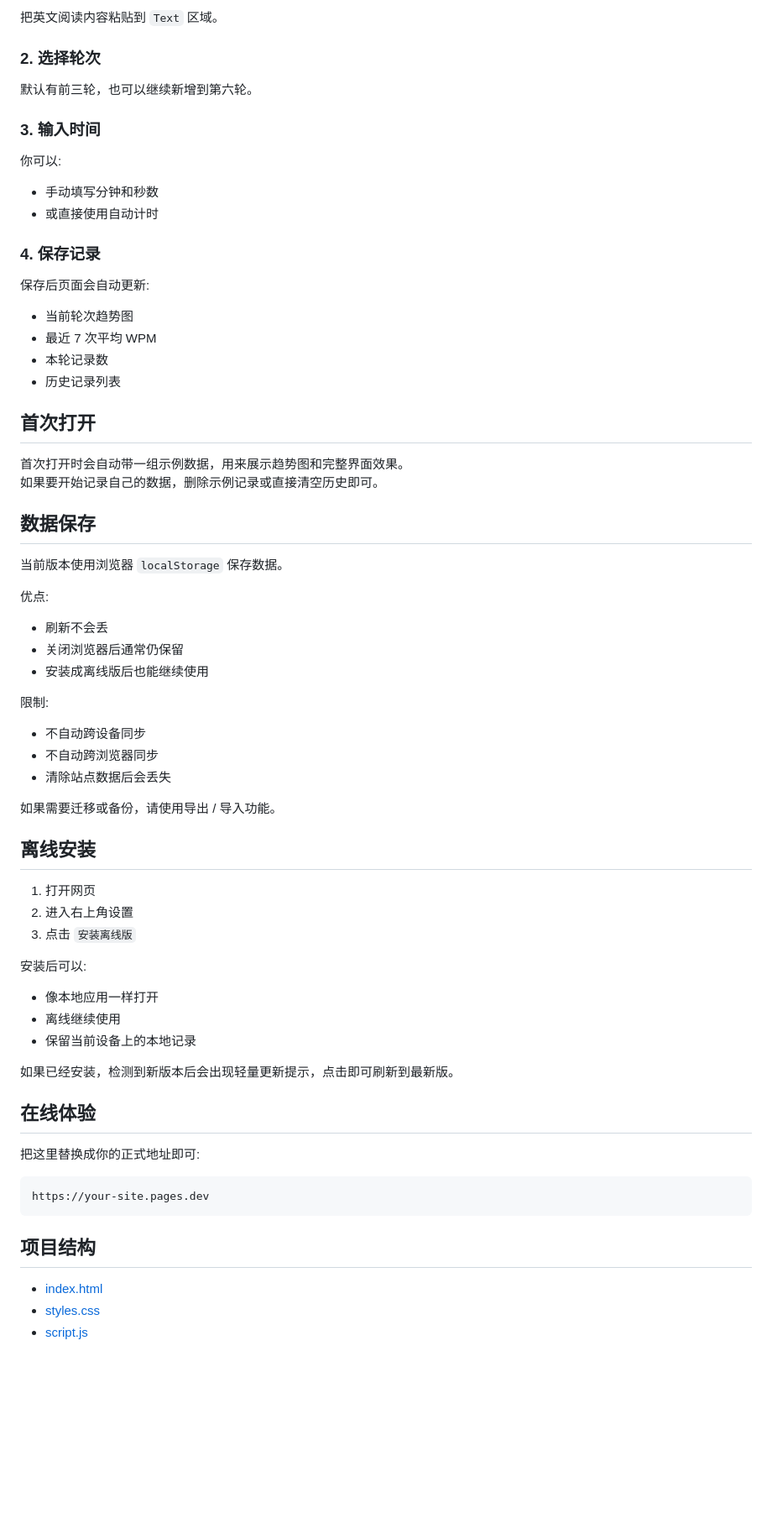
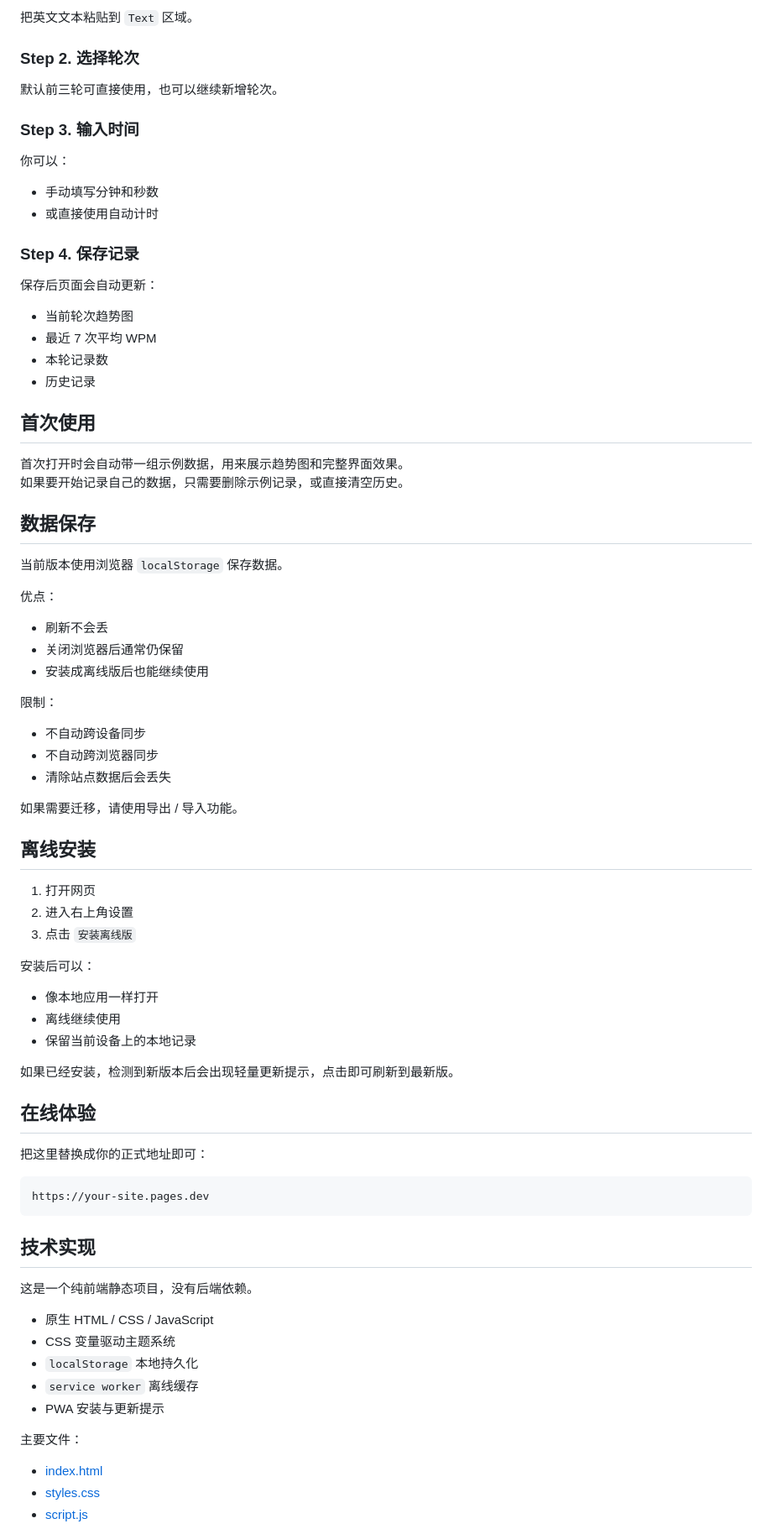
Before and after one commit to lyijian86-source/minimal-wpm-tracker, a Markdown page: README.md, the part around one of its changes. Shown at 84% size. GitHub-like rendering; blank space fills up the shorter version.

````diff
--- a/README.md
+++ b/README.md
@@ -89,48 +110,48 @@
 
-把英文阅读内容粘贴到 `Text` 区域。
+把英文文本粘贴到 `Text` 区域。
 
-### 2. 选择轮次
+### Step 2. 选择轮次
 
-默认有前三轮，也可以继续新增到第六轮。
+默认前三轮可直接使用，也可以继续新增轮次。
 
-### 3. 输入时间
+### Step 3. 输入时间
 
-你可以:
+你可以：
 
 - 手动填写分钟和秒数
 - 或直接使用自动计时
 
-### 4. 保存记录
+### Step 4. 保存记录
 
-保存后页面会自动更新:
+保存后页面会自动更新：
 
 - 当前轮次趋势图
 - 最近 7 次平均 WPM
 - 本轮记录数
-- 历史记录列表
+- 历史记录
 
-## 首次打开
+## 首次使用
 
 首次打开时会自动带一组示例数据，用来展示趋势图和完整界面效果。
-如果要开始记录自己的数据，删除示例记录或直接清空历史即可。
+如果要开始记录自己的数据，只需要删除示例记录，或直接清空历史。
 
 ## 数据保存
 
 当前版本使用浏览器 `localStorage` 保存数据。
 
-优点:
+优点：
 
 - 刷新不会丢
 - 关闭浏览器后通常仍保留
 - 安装成离线版后也能继续使用
 
-限制:
+限制：
 
 - 不自动跨设备同步
 - 不自动跨浏览器同步
 - 清除站点数据后会丢失
 
-如果需要迁移或备份，请使用导出 / 导入功能。
+如果需要迁移，请使用导出 / 导入功能。
 
 ## 离线安装
 
@@ -138,7 +159,7 @@
 2. 进入右上角设置
 3. 点击 `安装离线版`
 
-安装后可以:
+安装后可以：
 
 - 像本地应用一样打开
 - 离线继续使用
@@ -148,13 +169,23 @@
 
 ## 在线体验
 
-把这里替换成你的正式地址即可:
+把这里替换成你的正式地址即可：
 
 ```text
 https://your-site.pages.dev
 ```
 
-## 项目结构
+## 技术实现
+
+这是一个纯前端静态项目，没有后端依赖。
+
+- 原生 HTML / CSS / JavaScript
+- CSS 变量驱动主题系统
+- `localStorage` 本地持久化
+- `service worker` 离线缓存
+- PWA 安装与更新提示
+
+主要文件：
 
 - [index.html](./index.html)
 - [styles.css](./styles.css)
````
Also changed, not shown: other parts of README.md (+60 -47 lines).
